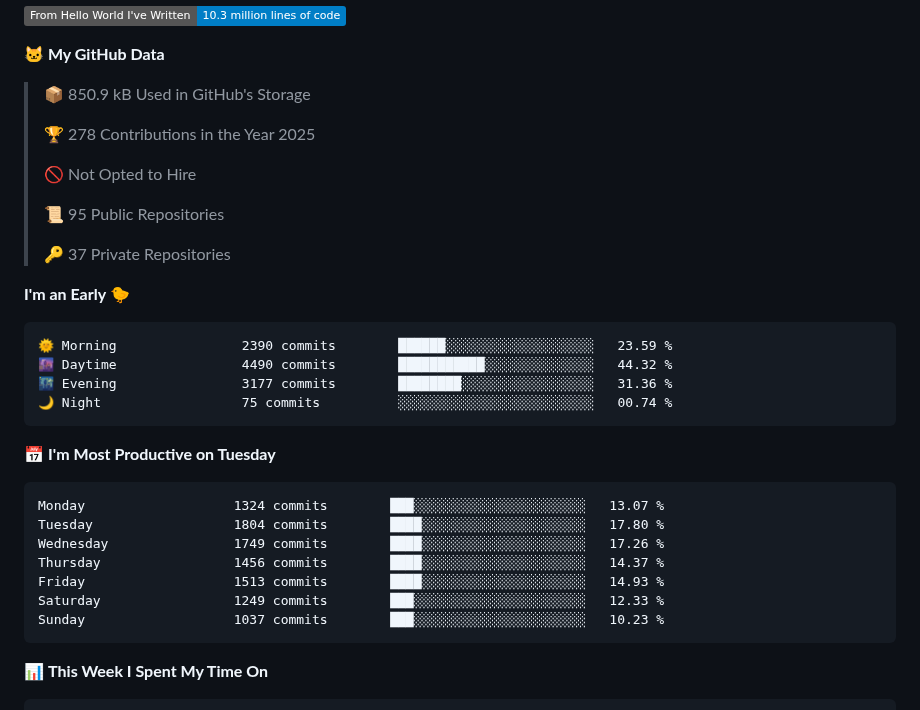
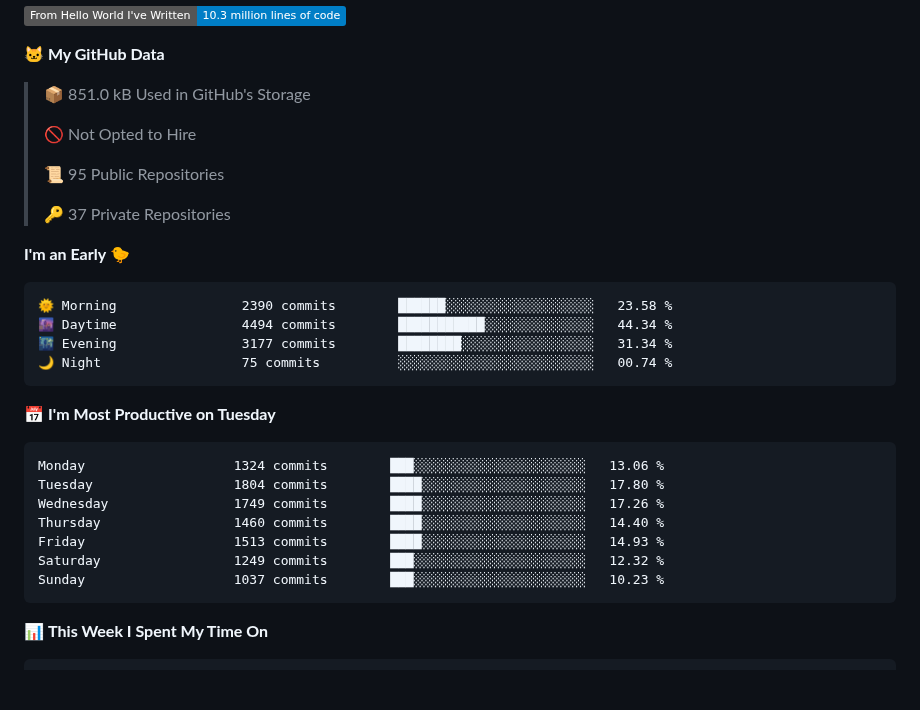
Before and after one commit to cdfmlr/cdfmlr, a Markdown page: README.md, the part around one of its changes. GitHub-like rendering; folded sections open; badges without logos; blank space fills up the shorter version.

Commit message:
Updated with Dev Metrics

````diff
--- a/README.md
+++ b/README.md
@@ -35,9 +35,7 @@ Homepage: [www.murchinroom.fun](https://www.murchinroom.fun)
 
 **🐱 My GitHub Data**
 
-> 📦 850.9 kB Used in GitHub's Storage
- >
-> 🏆 278 Contributions in the Year 2025
+> 📦 851.0 kB Used in GitHub's Storage
  >
 > 🚫 Not Opted to Hire
  >
@@ -48,20 +46,20 @@ Homepage: [www.murchinroom.fun](https://www.murchinroom.fun)
 **I'm an Early 🐤**
 
 ```text
-🌞 Morning                2390 commits        ██████░░░░░░░░░░░░░░░░░░░   23.59 %
-🌆 Daytime                4490 commits        ███████████░░░░░░░░░░░░░░   44.32 %
-🌃 Evening                3177 commits        ████████░░░░░░░░░░░░░░░░░   31.36 %
+🌞 Morning                2390 commits        ██████░░░░░░░░░░░░░░░░░░░   23.58 %
+🌆 Daytime                4494 commits        ███████████░░░░░░░░░░░░░░   44.34 %
+🌃 Evening                3177 commits        ████████░░░░░░░░░░░░░░░░░   31.34 %
 🌙 Night                  75 commits          ░░░░░░░░░░░░░░░░░░░░░░░░░   00.74 %
 ```
 📅 **I'm Most Productive on Tuesday**
 
 ```text
-Monday                   1324 commits        ███░░░░░░░░░░░░░░░░░░░░░░   13.07 %
+Monday                   1324 commits        ███░░░░░░░░░░░░░░░░░░░░░░   13.06 %
 Tuesday                  1804 commits        ████░░░░░░░░░░░░░░░░░░░░░   17.80 %
 Wednesday                1749 commits        ████░░░░░░░░░░░░░░░░░░░░░   17.26 %
-Thursday                 1456 commits        ████░░░░░░░░░░░░░░░░░░░░░   14.37 %
+Thursday                 1460 commits        ████░░░░░░░░░░░░░░░░░░░░░   14.40 %
 Friday                   1513 commits        ████░░░░░░░░░░░░░░░░░░░░░   14.93 %
-Saturday                 1249 commits        ███░░░░░░░░░░░░░░░░░░░░░░   12.33 %
+Saturday                 1249 commits        ███░░░░░░░░░░░░░░░░░░░░░░   12.32 %
 Sunday                   1037 commits        ███░░░░░░░░░░░░░░░░░░░░░░   10.23 %
 ```
 
````
Also changed, not shown: other parts of README.md (+1 -1 lines).
